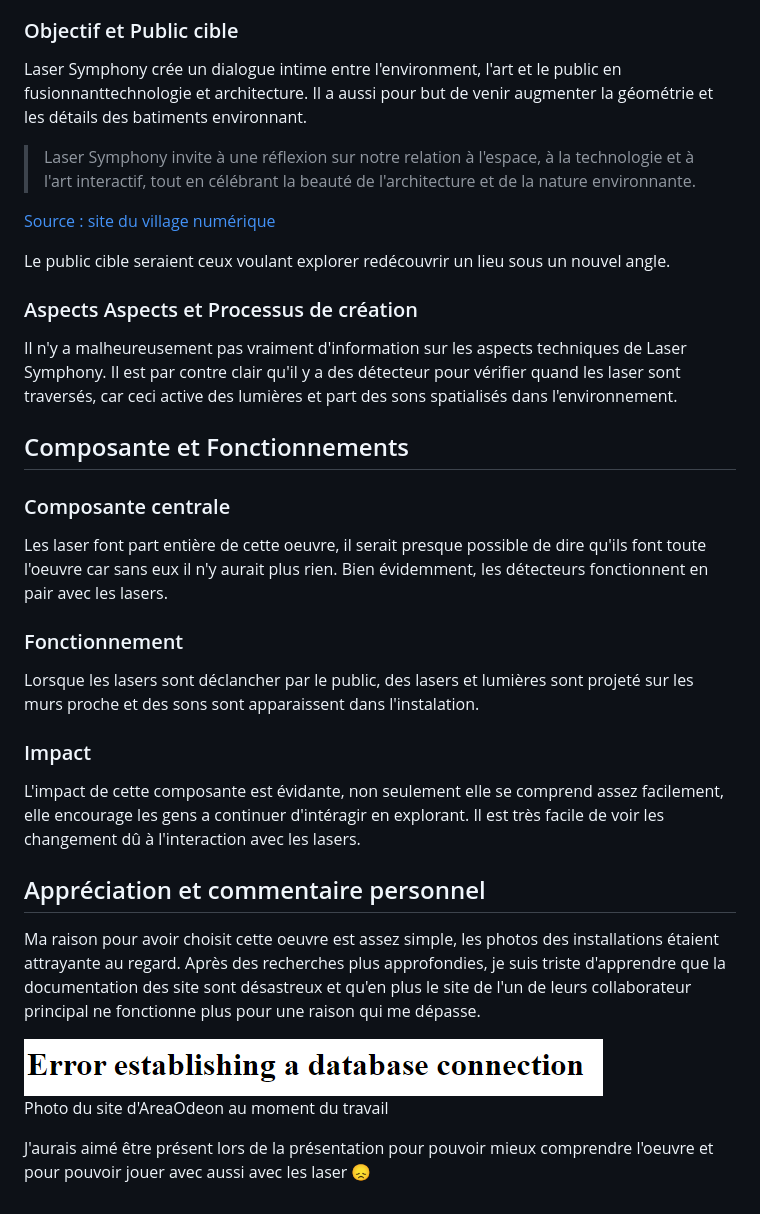
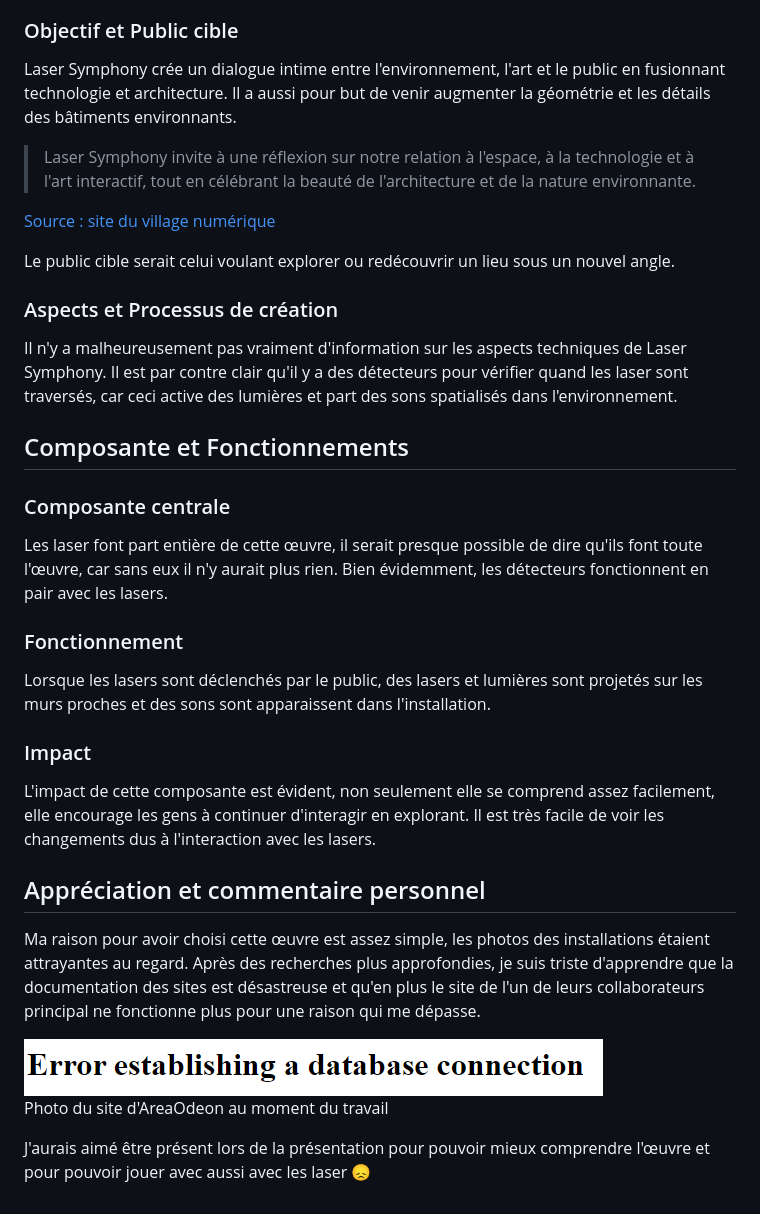
Before and after one commit to sideking/Laser-Symphony-Eval1, a Markdown page: README.md, the part around one of its changes. GitHub-like rendering.

```diff
--- a/README.md
+++ b/README.md
@@ -75,37 +75,37 @@ Voici une petite video de 2018 pour mieux comprendre la combinaison de l'audio a
 
 ### Objectif et Public cible
 
-Laser Symphony crée un dialogue intime entre l'environment, l'art et le public en fusionnanttechnologie et architecture. Il a aussi pour but de venir augmenter la géométrie et les détails des batiments environnant.
+Laser Symphony crée un dialogue intime entre l'environnement, l'art et le public en fusionnant technologie et architecture. Il a aussi pour but de venir augmenter la géométrie et les détails des bâtiments environnants.
 
 >Laser Symphony invite à une réflexion sur notre relation à l'espace, à la technologie et à l'art interactif, tout en célébrant la beauté de l'architecture et de la nature environnante. <br>
 
 [Source : site du village numérique](https://village-numerique.mutek.org/fr/installations/laser-symphony-par-onda)
 
-Le public cible seraient ceux voulant explorer redécouvrir un lieu sous un nouvel angle.
+Le public cible serait celui voulant explorer ou redécouvrir un lieu sous un nouvel angle.
 
-### Aspects Aspects et Processus de création
+### Aspects et Processus de création
 
-Il n'y a malheureusement pas vraiment d'information sur les aspects techniques de Laser Symphony. Il est par contre clair qu'il y a des détecteur pour vérifier quand les laser sont traversés, car ceci active des lumières et part des sons spatialisés dans l'environnement.
+Il n'y a malheureusement pas vraiment d'information sur les aspects techniques de Laser Symphony. Il est par contre clair qu'il y a des détecteurs pour vérifier quand les laser sont traversés, car ceci active des lumières et part des sons spatialisés dans l'environnement.
 
 ## Composante et Fonctionnements
 
 ### Composante centrale
 
-Les laser font part entière de cette oeuvre, il serait presque possible de dire qu'ils font toute l'oeuvre car sans eux il n'y aurait plus rien. Bien évidemment, les détecteurs fonctionnent en pair avec les lasers.
+Les laser font part entière de cette œuvre, il serait presque possible de dire qu'ils font toute l'œuvre, car sans eux il n'y aurait plus rien. Bien évidemment, les détecteurs fonctionnent en pair avec les lasers.
 
 ### Fonctionnement
 
-Lorsque les lasers sont déclancher par le public, des lasers et lumières sont projeté sur les murs proche et des sons sont apparaissent dans l'instalation.
+Lorsque les lasers sont déclenchés par le public, des lasers et lumières sont projetés sur les murs proches et des sons sont apparaissent dans l'installation.
 
 ### Impact
 
-L'impact de cette composante est évidante, non seulement elle se comprend assez facilement, elle encourage les gens a continuer d'intéragir en explorant. Il est très facile de voir les changement dû à l'interaction avec les lasers.
+L'impact de cette composante est évident, non seulement elle se comprend assez facilement, elle encourage les gens à continuer d'interagir en explorant. Il est très facile de voir les changements dus à l'interaction avec les lasers.
 
 ## Appréciation et commentaire personnel
 
-Ma raison pour avoir choisit cette oeuvre est assez simple, les photos des installations étaient attrayante au regard. Après des recherches plus approfondies, je suis triste d'apprendre que la documentation des site sont désastreux et qu'en plus le site de l'un de leurs collaborateur principal ne fonctionne plus pour une raison qui me dépasse.
+Ma raison pour avoir choisi cette œuvre est assez simple, les photos des installations étaient attrayantes au regard. Après des recherches plus approfondies, je suis triste d'apprendre que la documentation des sites est désastreuse et qu'en plus le site de l'un de leurs collaborateurs principal ne fonctionne plus pour une raison qui me dépasse.
 
 ![Site d'AreaOdeon](Media/Images/site_AreaOdeon.png) <br>
 Photo du site d'AreaOdeon au moment du travail
 
-J'aurais aimé être présent lors de la présentation pour pouvoir mieux comprendre l'oeuvre et pour pouvoir jouer avec aussi avec les laser :disappointed:
+J'aurais aimé être présent lors de la présentation pour pouvoir mieux comprendre l'œuvre et pour pouvoir jouer avec aussi avec les laser :disappointed:
```
Also changed, not shown: other parts of README.md (+13 -13 lines).
